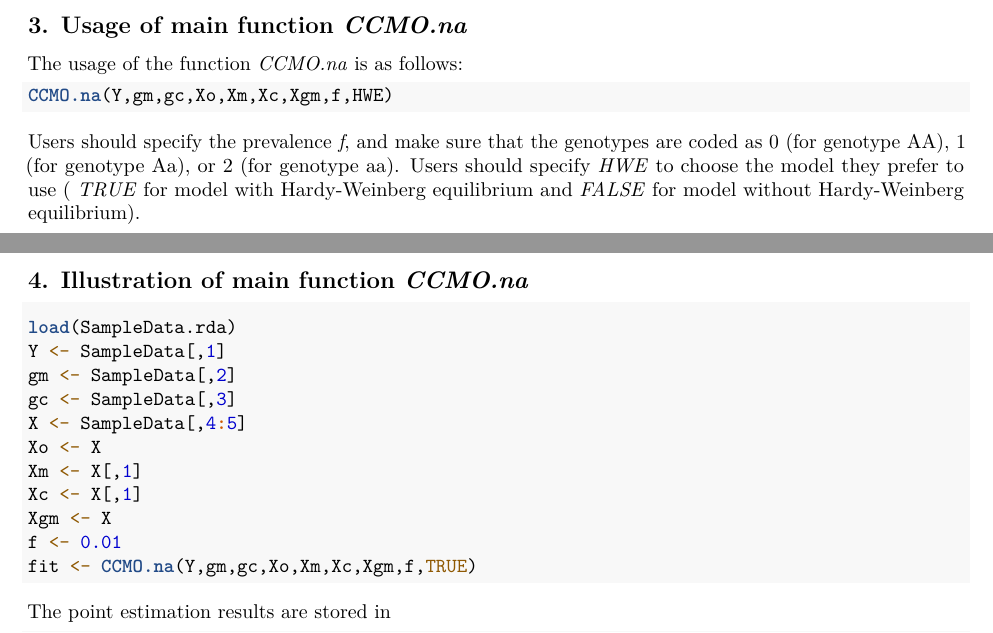
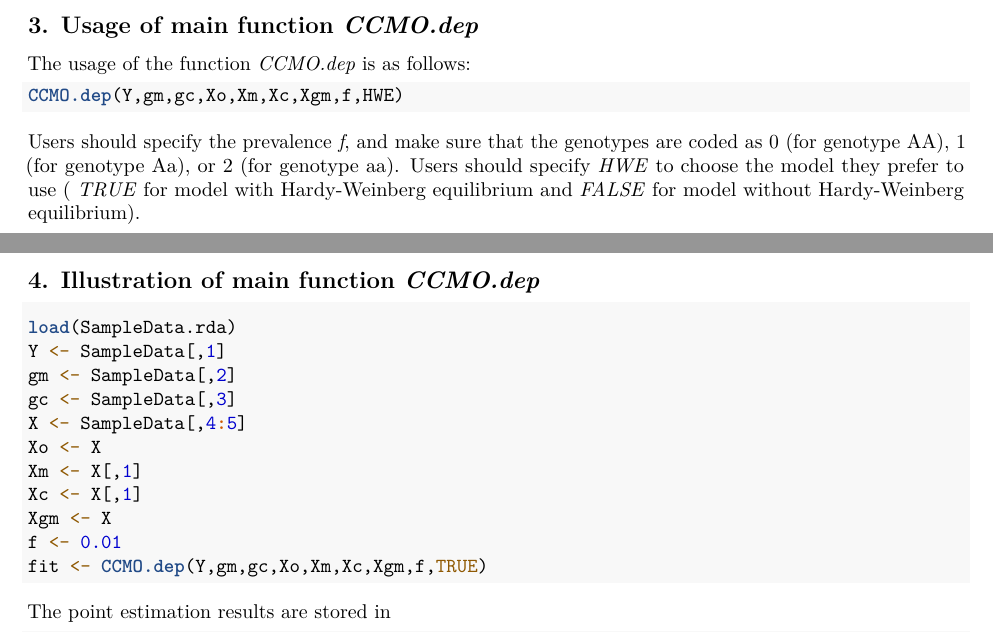
Before and after one commit to abureau/CCMO.na, an R Markdown document (vignettes/CCMOdep.Rmd): two parts of pages 1 and 2 of 2, joined at a grey line, cut so that both start at the same text. Rendered offline with R 4.5, knitr and Pandoc, then LaTeX, with nearby package versions.

Commit message:
Update and rename vignettes.Rmd to CCMOdep.Rmd

````diff
--- a/vignettes/vignettes.Rmd
+++ b/vignettes/CCMOdep.Rmd
@@ -26,17 +26,17 @@ where expit$(t)=e^t/(1+e^t)$,$X_o$,$X_c$, and $X_m$ are functions of the covaria
 $$\mbox{pr}(G^m=k|X)=\frac{\xi_k(\theta,F)e^{k\eta'X_{G^m}}}{\sum_l\xi_l(\theta,F)e^{l\eta'X_{G^m}}},$$
 where $\eta$ is a regression parameter vector,$X_{G^m}$ is a function of $X$, $\xi_k(\theta,F)$ is the probability of $G^m=k$ given the minor allele frequency $\theta$ and fixation index parameter $F$ (more details refer to the reference).
 
-## 3. Usage of main function _CCMO.na_
+## 3. Usage of main function _CCMO.dep_
 
-The usage of the function _CCMO.na_ is as follows:
+The usage of the function _CCMO.dep_ is as follows:
 
 ```{r,eval=FALSE}
-CCMO.na(Y,gm,gc,Xo,Xm,Xc,Xgm,f,HWE)
+CCMO.dep(Y,gm,gc,Xo,Xm,Xc,Xgm,f,HWE)
 ```
 
 Users should specify the prevalence _f_, and make sure that the genotypes are coded as 0 (for genotype AA), 1 (for genotype Aa), or 2 (for genotype aa). Users should specify _HWE_ to choose the model they prefer to use ( _TRUE_ for model with Hardy-Weinberg equilibrium and _FALSE_ for model without Hardy-Weinberg equilibrium).
 
-## 4. Illustration of main function _CCMO.na_
+## 4. Illustration of main function _CCMO.dep_
 ```{r,eval=FALSE}
 load(SampleData.rda)
 Y <- SampleData[,1]
@@ -48,7 +48,7 @@ Xm <- X[,1]
 Xc <- X[,1]
 Xgm <- X
 f <- 0.01
-fit <- CCMO.na(Y,gm,gc,Xo,Xm,Xc,Xgm,f,TRUE)
+fit <- CCMO.dep(Y,gm,gc,Xo,Xm,Xc,Xgm,f,TRUE)
 ```
 The point estimation results are stored in
 ```{r,eval=FALSE}
````
Also changed, not shown: vignettes/CCMOdep.Rmd (4 more changed lines).
